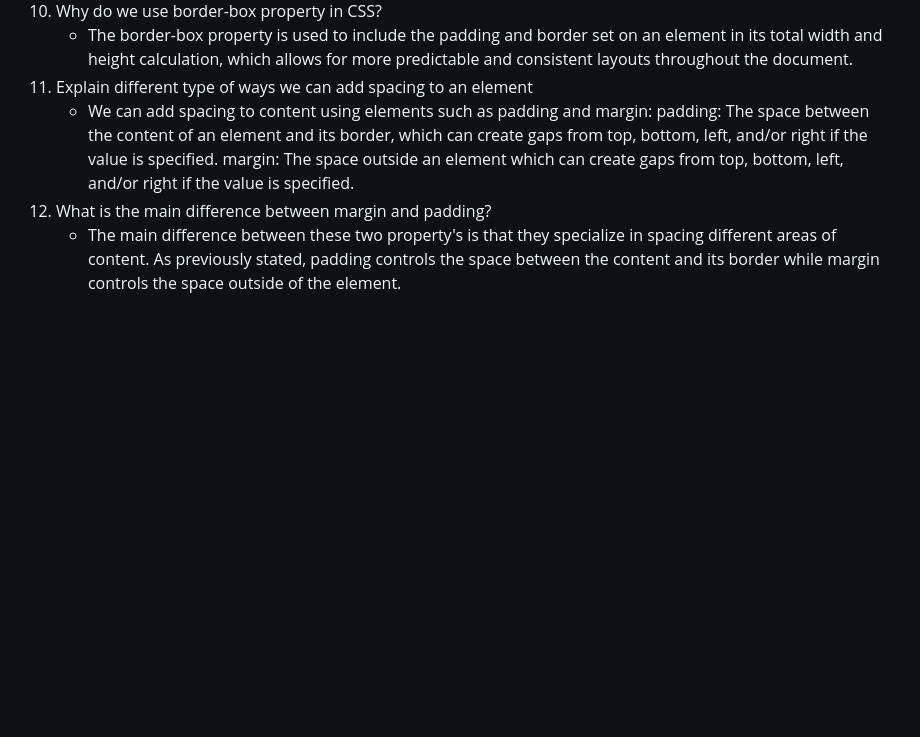
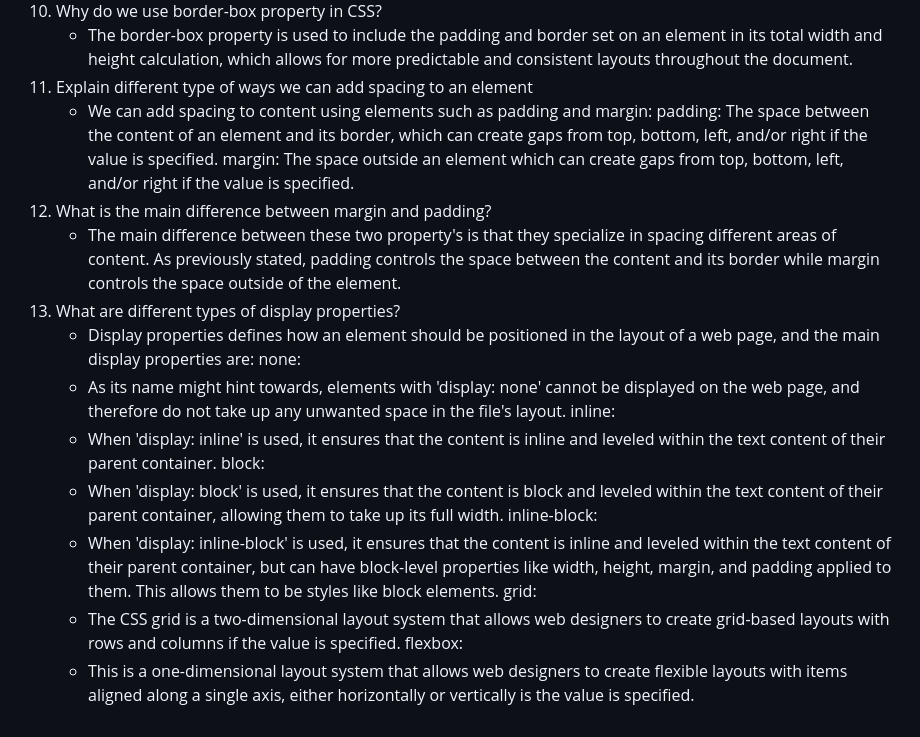
Before and after one commit to rileyschock/reference-website, a Markdown page: README.md, the part around the change. Drawn GitHub-style; blank space fills up the shorter version.

Commit message:
complete answer to question 13 and update layout to be the same

```diff
--- a/README.md
+++ b/README.md
@@ -126,7 +126,21 @@
     - The border-box property is used to include the padding and border set on an element in its total width and height calculation, which allows for more predictable and consistent layouts throughout the document.
 11. Explain different type of ways we can add spacing to an element
     - We can add spacing to content using elements such as padding and margin:
-    padding: The space between the content of an element and its border, which can create gaps from top, bottom, left, and/or right if the value is specified.
-    margin: The space outside an element which can create gaps from top, bottom, left, and/or right if the value is specified.
+   padding: The space between the content of an element and its border, which can create gaps from top, bottom, left, and/or right if the value is specified.
+   margin: The space outside an element which can create gaps from top, bottom, left, and/or right if the value is specified.
 12. What is the main difference between margin and padding?
     - The main difference between these two property's is that they specialize in spacing different areas of content. As previously stated, padding controls the space between the content and its border while margin controls the space outside of the element.
+13. What are different types of display properties?
+    - Display properties defines how an element should be positioned in the layout of a web page, and the main display properties are:
+   none:
+    - As its name might hint towards, elements with 'display: none' cannot be displayed on the web page, and therefore do not take up any unwanted space in the file's layout.
+   inline:
+    - When 'display: inline' is used, it ensures that the content is inline and leveled within the text content of their parent container.
+   block:
+    - When 'display: block' is used, it ensures that the content is block and leveled within the text content of their parent container, allowing them to take up its full width.
+   inline-block:
+    - When 'display: inline-block' is used, it ensures that the content is inline and leveled within the text content of their parent container, but can have block-level properties like width, height, margin, and padding applied to them. This allows them to be styles like block elements.
+   grid:
+    - The CSS grid is a two-dimensional layout system that allows web designers to create grid-based layouts with rows and columns if the value is specified.
+   flexbox:
+    - This is a one-dimensional layout system that allows web designers to create flexible layouts with items aligned along a single axis, either horizontally or vertically is the value is specified.
```
